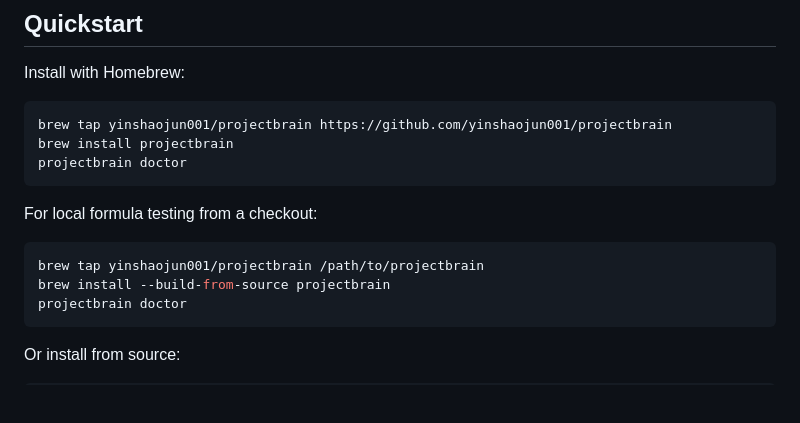
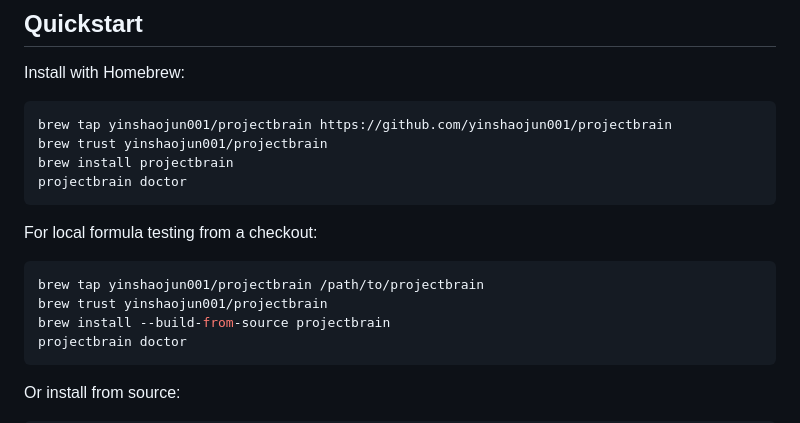
Before and after one commit to yinshaojun001/projectbrain, a Markdown page: README.md, the part around the change. GitHub-like rendering; blank space fills up the shorter version.

Commit message:
docs: document homebrew tap trust

````diff
--- a/README.md
+++ b/README.md
@@ -36,6 +36,7 @@ Install with Homebrew:
 
 ```bash
 brew tap yinshaojun001/projectbrain https://github.com/yinshaojun001/projectbrain
+brew trust yinshaojun001/projectbrain
 brew install projectbrain
 projectbrain doctor
 ```
@@ -44,6 +45,7 @@ For local formula testing from a checkout:
 
 ```bash
 brew tap yinshaojun001/projectbrain /path/to/projectbrain
+brew trust yinshaojun001/projectbrain
 brew install --build-from-source projectbrain
 projectbrain doctor
 ```
````
Also changed, not shown: docs/quickstart.md (+2 -0 lines), docs/zh/quickstart.md (+2 -0 lines).
